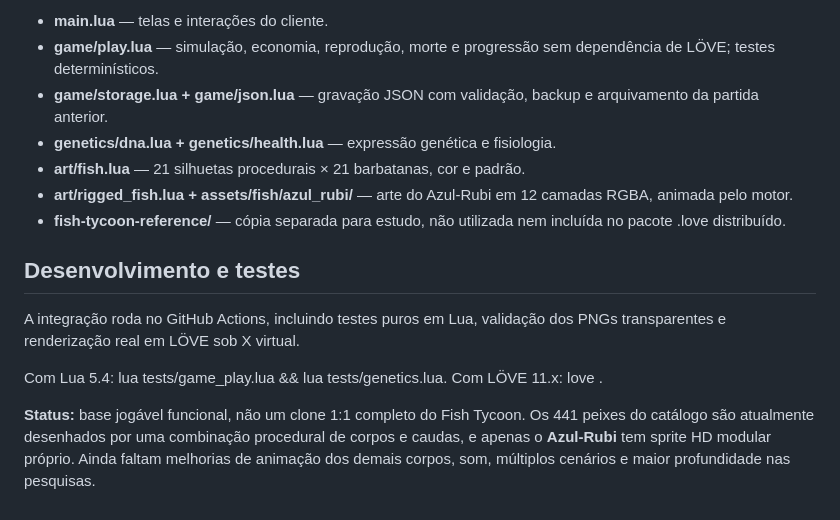
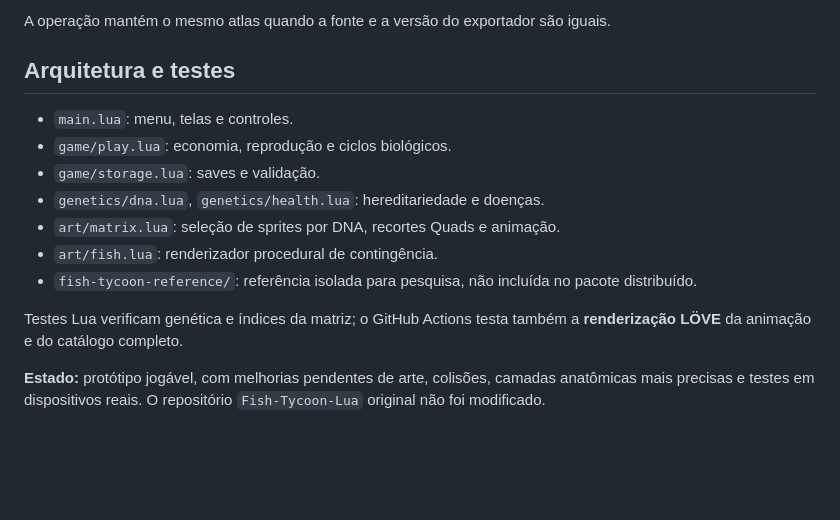
Before and after one commit to SrTristeSad/agua-Life, a Markdown page: README.md, the part around one of its changes. Rendered like a GitHub page; blank space fills up the shorter version.

```diff
--- a/README.md
+++ b/README.md
@@ -59,17 +62,16 @@ Existe também um teste automatizado no GitHub Actions, em `windows-launch-smoke
 
-- **main.lua** — telas e interações do cliente.
-- **game/play.lua** — simulação, economia, reprodução, morte e progressão sem dependência de LÖVE; testes determinísticos.
-- **game/storage.lua + game/json.lua** — gravação JSON com validação, backup e arquivamento da partida anterior.
-- **genetics/dna.lua + genetics/health.lua** — expressão genética e fisiologia.
-- **art/fish.lua** — 21 silhuetas procedurais × 21 barbatanas, cor e padrão.
-- **art/rigged_fish.lua + assets/fish/azul_rubi/** — arte do Azul-Rubi em 12 camadas RGBA, animada pelo motor.
-- **fish-tycoon-reference/** — cópia separada para estudo, não utilizada nem incluída no pacote .love distribuído.
+A operação mantém o mesmo atlas quando a fonte e a versão do exportador são iguais.
 
-## Desenvolvimento e testes
+## Arquitetura e testes
 
-A integração roda no GitHub Actions, incluindo testes puros em Lua, validação dos PNGs transparentes e renderização real em LÖVE sob X virtual.
+- `main.lua`: menu, telas e controles.
+- `game/play.lua`: economia, reprodução e ciclos biológicos.
+- `game/storage.lua`: saves e validação.
+- `genetics/dna.lua`, `genetics/health.lua`: hereditariedade e doenças.
+- `art/matrix.lua`: seleção de sprites por DNA, recortes Quads e animação.
+- `art/fish.lua`: renderizador procedural de contingência.
+- `fish-tycoon-reference/`: referência isolada para pesquisa, não incluída no pacote distribuído.
 
-Com Lua 5.4: lua tests/game_play.lua && lua tests/genetics.lua.
-Com LÖVE 11.x: love .
+Testes Lua verificam genética e índices da matriz; o GitHub Actions testa também a **renderização LÖVE** da animação e do catálogo completo.
 
-**Status:** base jogável funcional, não um clone 1:1 completo do Fish Tycoon. Os 441 peixes do catálogo são atualmente desenhados por uma combinação procedural de corpos e caudas, e apenas o **Azul-Rubi** tem sprite HD modular próprio. Ainda faltam melhorias de animação dos demais corpos, som, múltiplos cenários e maior profundidade nas pesquisas.
+**Estado:** protótipo jogável, com melhorias pendentes de arte, colisões, camadas anatômicas mais precisas e testes em dispositivos reais. O repositório `Fish-Tycoon-Lua` original não foi modificado.
```
Also changed, not shown: other parts of README.md (+43 -40 lines).
